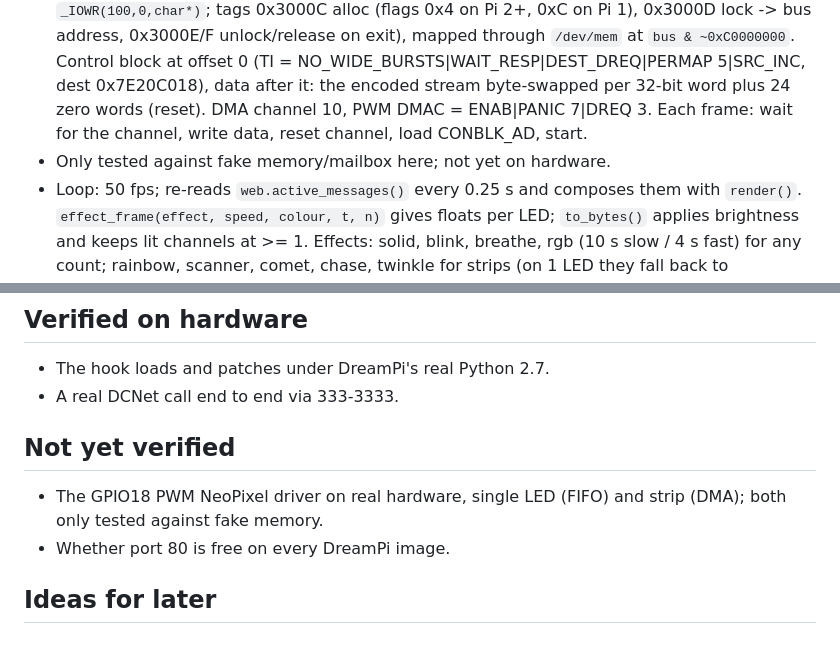
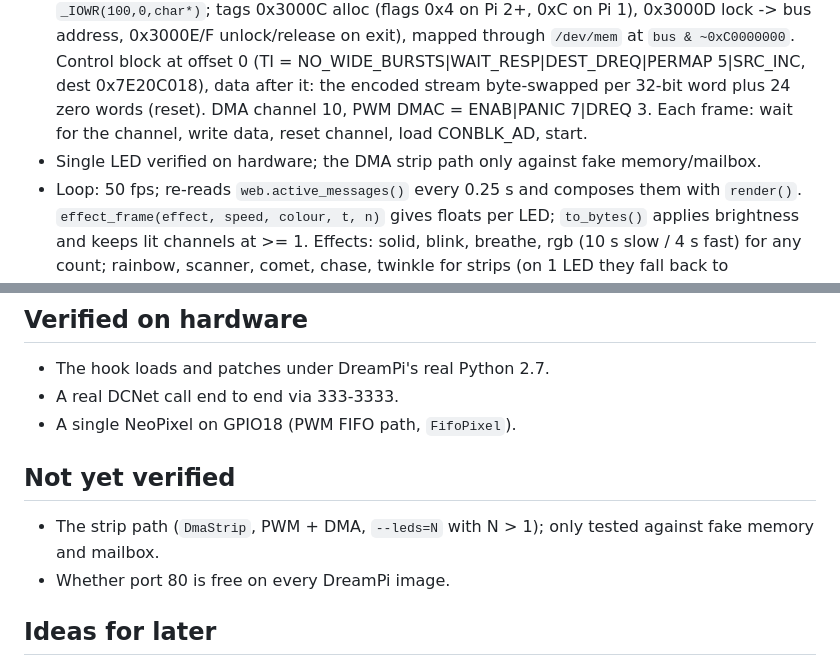
Before and after one commit to blaskkaffe/DreamPiAutoToggle, a Markdown page: CLAUDE.md, 2 parts joined by grey strips. GitHub-like rendering.

```diff
--- a/CLAUDE.md
+++ b/CLAUDE.md
@@ -25,7 +25,7 @@ User-facing text (web page, README, log lines) spells the networks **DCNow!** an
 `netswitch_led.py` (Python 3, service `dreampi-netswitch-led` running as root, installed with `install.sh --led` (1 LED) or `--leds=N` (1-300, stored in `/opt/dreampi-netswitch/led_count`), remembered via `led_enabled`, removed with `--no-led`) drives WS2812s on **GPIO18** (PWM0, pin 12) with no driver or package. It maps the GPIO, clock-manager, PWM and DMA register blocks from `/dev/mem` (peripheral base from `/proc/device-tree/soc/ranges`; 32-bit accesses via `ctypes.c_uint32.from_buffer`), sets GPIO18 to ALT5 and clocks PWM from the crystal (19.2 MHz / 8 = 2.4 MHz; Pi 4: 54 MHz / 22), serialiser mode, 3 PWM bits per LED bit (`100` = 0, `110` = 1), GRB, MSB first (`_TABLE` maps a byte to 3 bytes).
 - 1 LED (`FifoPixel`): 3 words written straight into the FIFO; the pin idles low when it empties (`RPTL1` off), which latches.
 - 2+ LEDs (`DmaStrip`): like rpi_ws281x. GPU memory from the VideoCore mailbox (`/dev/vcio`, `_IOWR(100,0,char*)`; tags 0x3000C alloc (flags 0x4 on Pi 2+, 0xC on Pi 1), 0x3000D lock -> bus address, 0x3000E/F unlock/release on exit), mapped through `/dev/mem` at `bus & ~0xC0000000`. Control block at offset 0 (TI = NO_WIDE_BURSTS|WAIT_RESP|DEST_DREQ|PERMAP 5|SRC_INC, dest 0x7E20C018), data after it: the encoded stream byte-swapped per 32-bit word plus 24 zero words (reset). DMA channel 10, PWM DMAC = ENAB|PANIC 7|DREQ 3. Each frame: wait for the channel, write data, reset channel, load CONBLK_AD, start.
-- Only tested against fake memory/mailbox here; not yet on hardware.
+- Single LED verified on hardware; the DMA strip path only against fake memory/mailbox.
 - Loop: 50 fps; re-reads `web.active_messages()` every 0.25 s and composes them with `render()`. `effect_frame(effect, speed, colour, t, n)` gives floats per LED; `to_bytes()` applies brightness and keeps lit channels at >= 1. Effects: solid, blink, breathe, rgb (10 s slow / 4 s fast) for any count; rainbow, scanner, comet, chase, twinkle for strips (on 1 LED they fall back to rgb/breathe/blink-like output). Periods per effect in `PERIODS` (slow, fast).
 - Older versions used SPI on GPIO10 and added `dtparam=spi=on  # added by dreampi-netswitch` (recorded in `spi_added`); the installer and uninstaller remove only that line.
 
@@ -55,9 +55,10 @@ Download the current `netlink.py`, place it at `/home/pi/dreampi/netlink.py`, st
 ## Verified on hardware
 - The hook loads and patches under DreamPi's real Python 2.7.
 - A real DCNet call end to end via 333-3333.
+- A single NeoPixel on GPIO18 (PWM FIFO path, `FifoPixel`).
 
 ## Not yet verified
-- The GPIO18 PWM NeoPixel driver on real hardware, single LED (FIFO) and strip (DMA); both only tested against fake memory.
+- The strip path (`DmaStrip`, PWM + DMA, `--leds=N` with N > 1); only tested against fake memory and mailbox.
 - Whether port 80 is free on every DreamPi image.
 
 ## Ideas for later
```
Also changed, not shown: README.md (+1 -1 lines).
